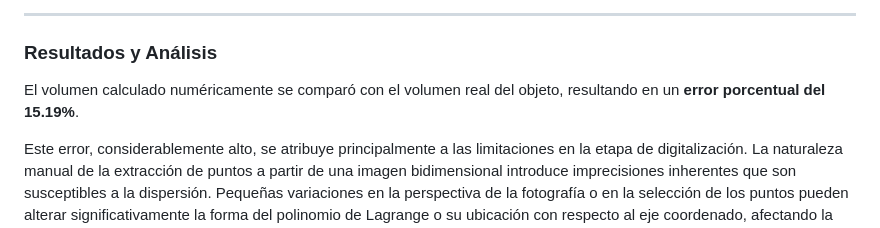
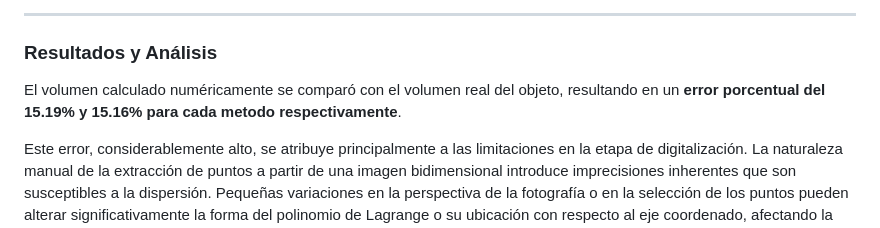
Before and after one commit to junajoz/Metodos-Numericos-2025-1-Samuel-Gil-Juan-Alvarez-, a Markdown page: Miniproyecto1/Punto 1/README.md, the part around the change. GitHub-like rendering.

```diff
--- a/Miniproyecto1/Punto 1/README.md
+++ b/Miniproyecto1/Punto 1/README.md
@@ -21,7 +21,7 @@ El proceso se ejecutó en los siguientes pasos secuenciales:
 
 ### Resultados y Análisis
 
-El volumen calculado numéricamente se comparó con el volumen real del objeto, resultando en un **error porcentual del 15.19%**.
+El volumen calculado numéricamente se comparó con el volumen real del objeto, resultando en un **error porcentual del 15.19% y 15.16% para cada metodo respectivamente**.
 
 Este error, considerablemente alto, se atribuye principalmente a las limitaciones en la etapa de digitalización. La naturaleza manual de la extracción de puntos a partir de una imagen bidimensional introduce imprecisiones inherentes que son susceptibles a la dispersión. Pequeñas variaciones en la perspectiva de la fotografía o en la selección de los puntos pueden alterar significativamente la forma del polinomio de Lagrange o su ubicación con respecto al eje coordenado, afectando la precisión del volumen final. Este resultado subraya la sensibilidad de los métodos numéricos a la calidad de los datos de entrada.
 
```
